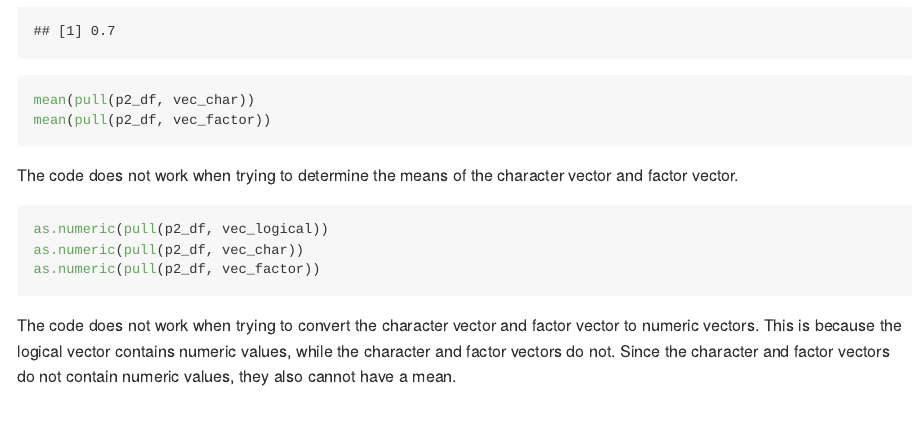
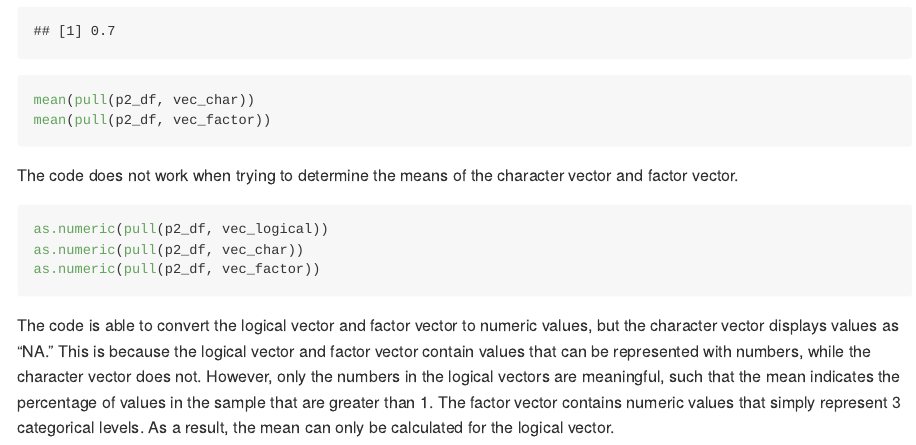
Before and after one commit to selinahsuan/p8105_hw1_sh4354, an R Markdown document (p8105_hw1_sh4354.Rmd): the page in a window 1100 px wide, from 2360 px down. The pictures show the output file p8105_hw1_sh4354.md that the author committed with the source, drawn offline in the style of GitHub.

Commit message:
editing written response to problem 2

````diff
--- a/p8105_hw1_sh4354.Rmd
+++ b/p8105_hw1_sh4354.Rmd
@@ -84,4 +84,4 @@ as.numeric(pull(p2_df, vec_char))
 as.numeric(pull(p2_df, vec_factor))
 ```
 
-The code does not work when trying to convert the character vector and factor vector to numeric vectors. This is because the logical vector contains numeric values, while the character and factor vectors do not. Since the character and factor vectors do not contain numeric values, they also cannot have a mean.
+The code is able to convert the logical vector and factor vector to numeric values, but the character vector displays values as "NA." This is because the logical vector and factor vector contain values that can be represented with numbers, while the character vector does not. However, only the numbers in the logical vectors are meaningful, such that the mean indicates the percentage of values in the sample that are greater than 1. The factor vector contains numeric values that simply represent 3 categorical levels. As a result, the mean can only be calculated for the logical vector.
````
Also changed, not shown: p8105_hw1_sh4354.md, scatterplot.pdf.
